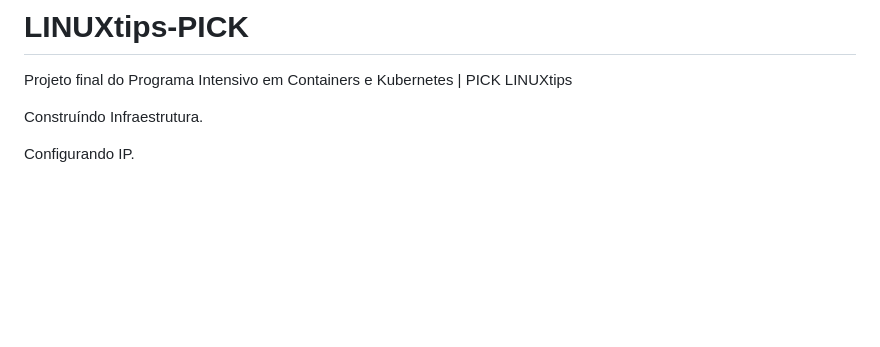
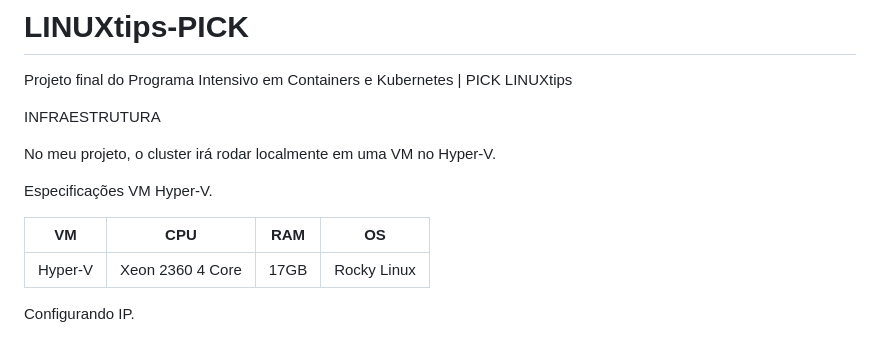
Before and after one commit to Marcusronney/LINUXtips-PICK, a Markdown page: README.md, the part around the change. GitHub-like rendering; blank space fills up the shorter version.

```diff
--- a/README.md
+++ b/README.md
@@ -2,7 +2,16 @@
 Projeto final do Programa Intensivo em Containers e Kubernetes | PICK LINUXtips
 
 
-Construíndo Infraestrutura.
+INFRAESTRUTURA
+
+No meu projeto, o cluster irá rodar localmente em uma VM no Hyper-V.
+
+Especificações VM Hyper-V.
+
+|       VM       |       CPU        |     RAM     |     OS      |
+|----------------|------------------|-------------|-------------|
+|     Hyper-V    | Xeon 2360 4 Core |     17GB    | Rocky Linux |
+
 
 Configurando IP.
 
```
